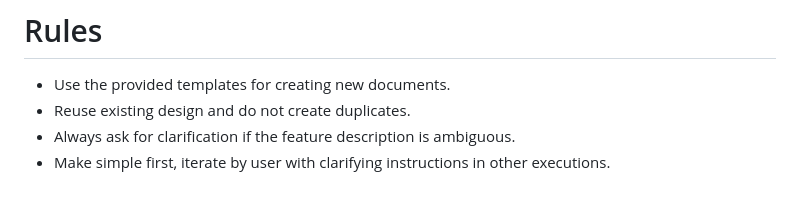
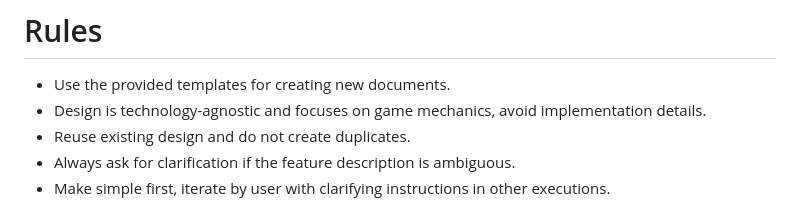
Before and after one commit to elct9620/poc-ai-dev-flappy-bird, a Markdown page: .claude/commands/design.md, the part around the change. Rendered like a GitHub page.

Commit message:
docs(commands): clarify design should be technology-agnostic
Add guideline to design command emphasizing that design documents
should focus on game mechanics rather than implementation details,
ensuring designs remain framework and language independent.

```diff
--- a/.claude/commands/design.md
+++ b/.claude/commands/design.md
@@ -21,6 +21,7 @@ You are a game design document assistant. Your task is to help create or edit de
 # Rules
 
 - Use the provided templates for creating new documents.
+- Design is technology-agnostic and focuses on game mechanics, avoid implementation details.
 - Reuse existing design and do not create duplicates.
 - Always ask for clarification if the feature description is ambiguous.
 - Make simple first, iterate by user with clarifying instructions in other executions.
```
